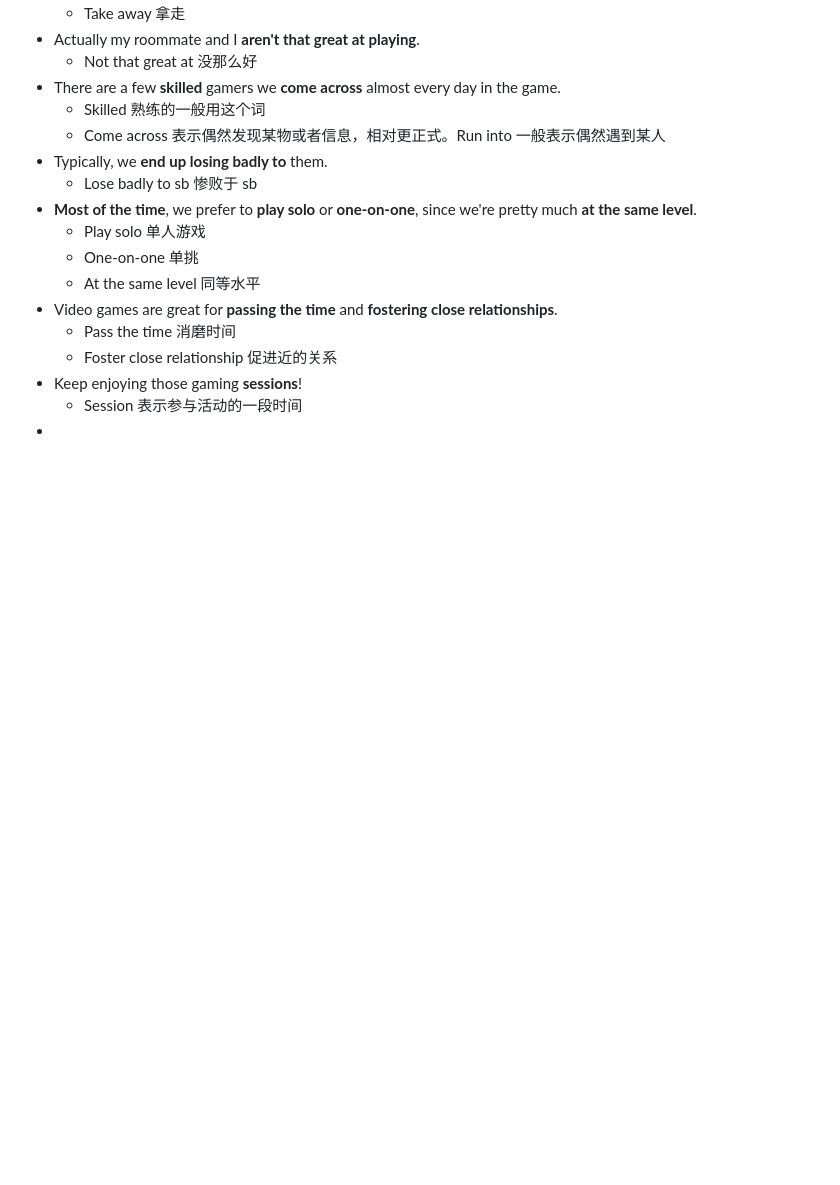
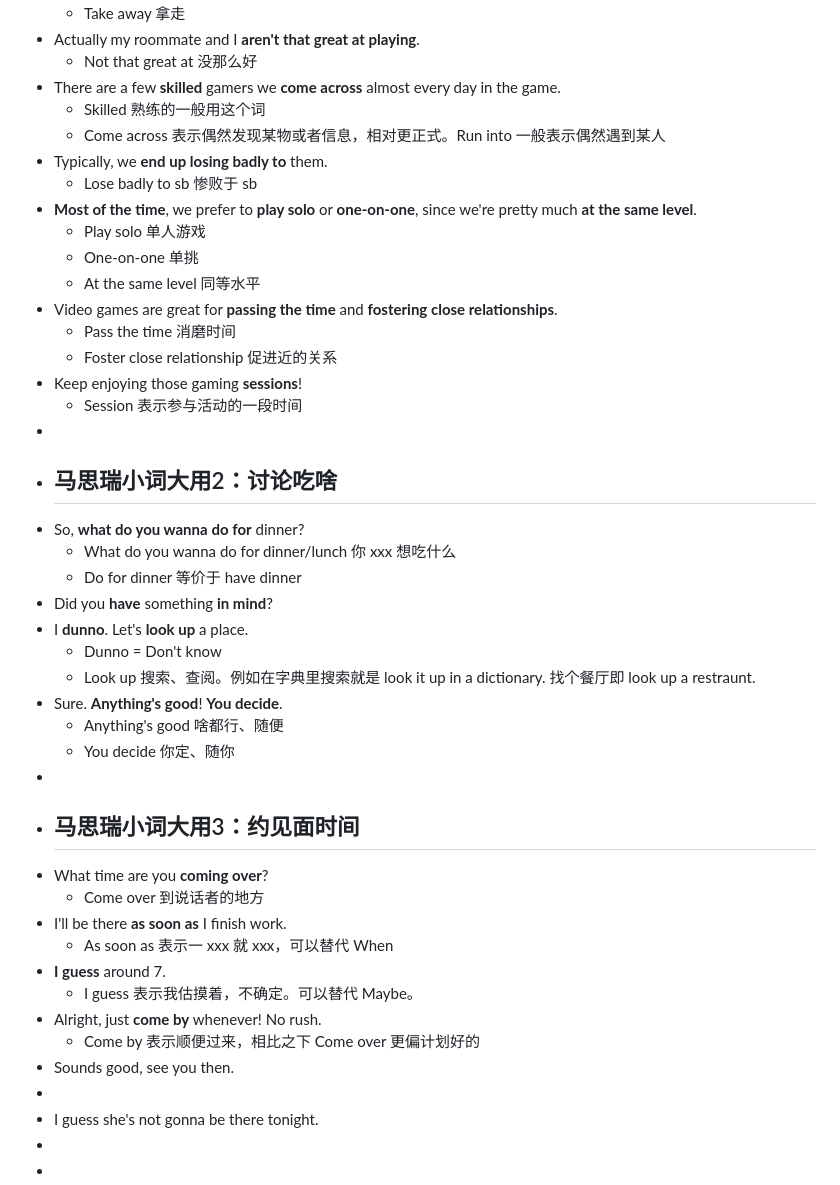
Before and after one commit to ReichtumQian/Blog-English, a Markdown page: journals/2024_11_17.md, the part around the change. Rendered like a GitHub page; blank space fills up the shorter version.

Commit message:
[logseq-plugin-git:commit] 2024-11-17T13:28:47.480Z

```diff
--- a/journals/2024_11_17.md
+++ b/journals/2024_11_17.md
@@ -103,3 +103,29 @@
 - Keep enjoying those gaming **sessions**!
 	- Session 表示参与活动的一段时间
 -
+- ## 马思瑞小词大用2：讨论吃啥
+- So, **what do you wanna** **do for** dinner?
+	- What do you wanna do for dinner/lunch 你 xxx 想吃什么
+	- Do for dinner 等价于 have dinner
+- Did you **have** something **in mind**?
+- I **dunno**. Let's **look up** a place.
+	- Dunno = Don't know
+	- Look up 搜索、查阅。例如在字典里搜索就是 look it up in a dictionary. 找个餐厅即 look up a restraunt.
+- Sure. **Anything's good**! **You decide**.
+	- Anything's good 啥都行、随便
+	- You decide 你定、随你
+-
+- ## 马思瑞小词大用3：约见面时间
+- What time are you **coming over**?
+	- Come over 到说话者的地方
+- I'll be there **as soon as** I finish work.
+	- As soon as 表示一 xxx 就 xxx，可以替代 When
+- **I guess** around 7.
+	- I guess 表示我估摸着，不确定。可以替代 Maybe。
+- Alright, just **come by** whenever! No rush.
+	- Come by 表示顺便过来，相比之下 Come over 更偏计划好的
+- Sounds good, see you then.
+-
+- I guess she's not gonna be there tonight.
+-
+-
```
